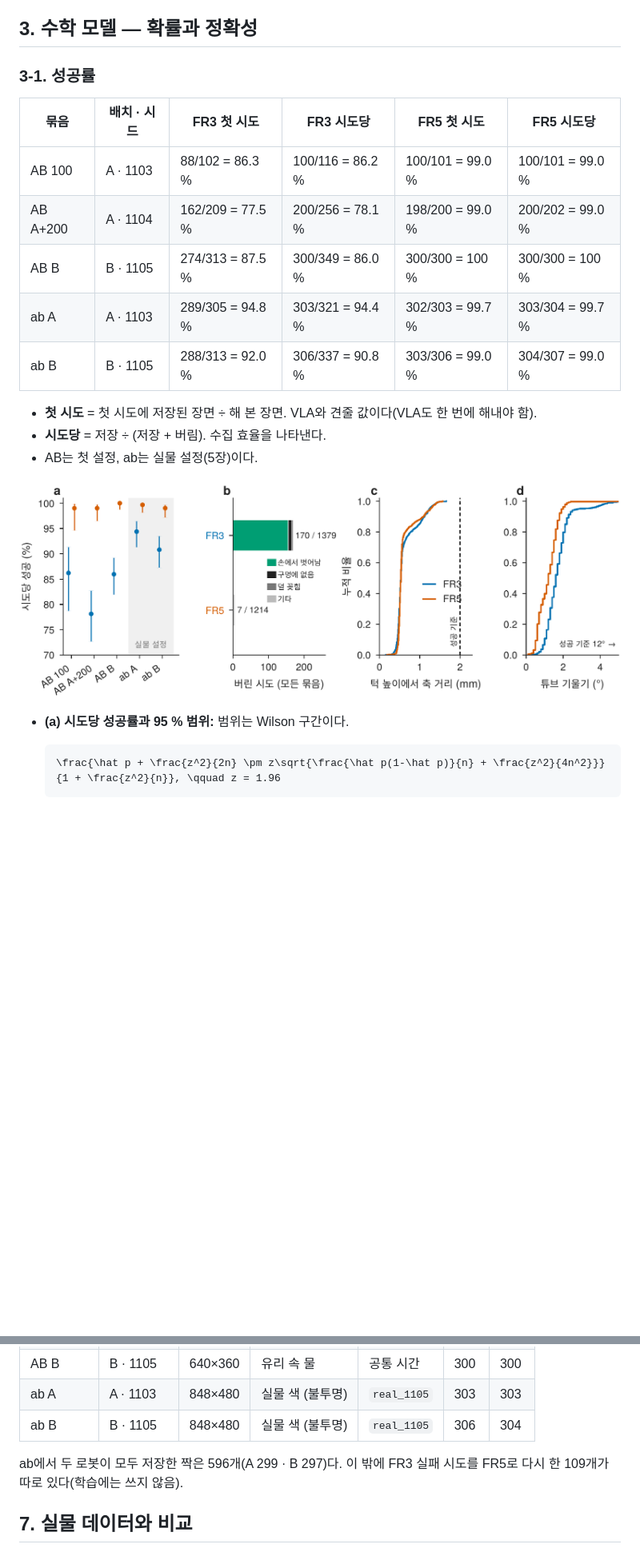
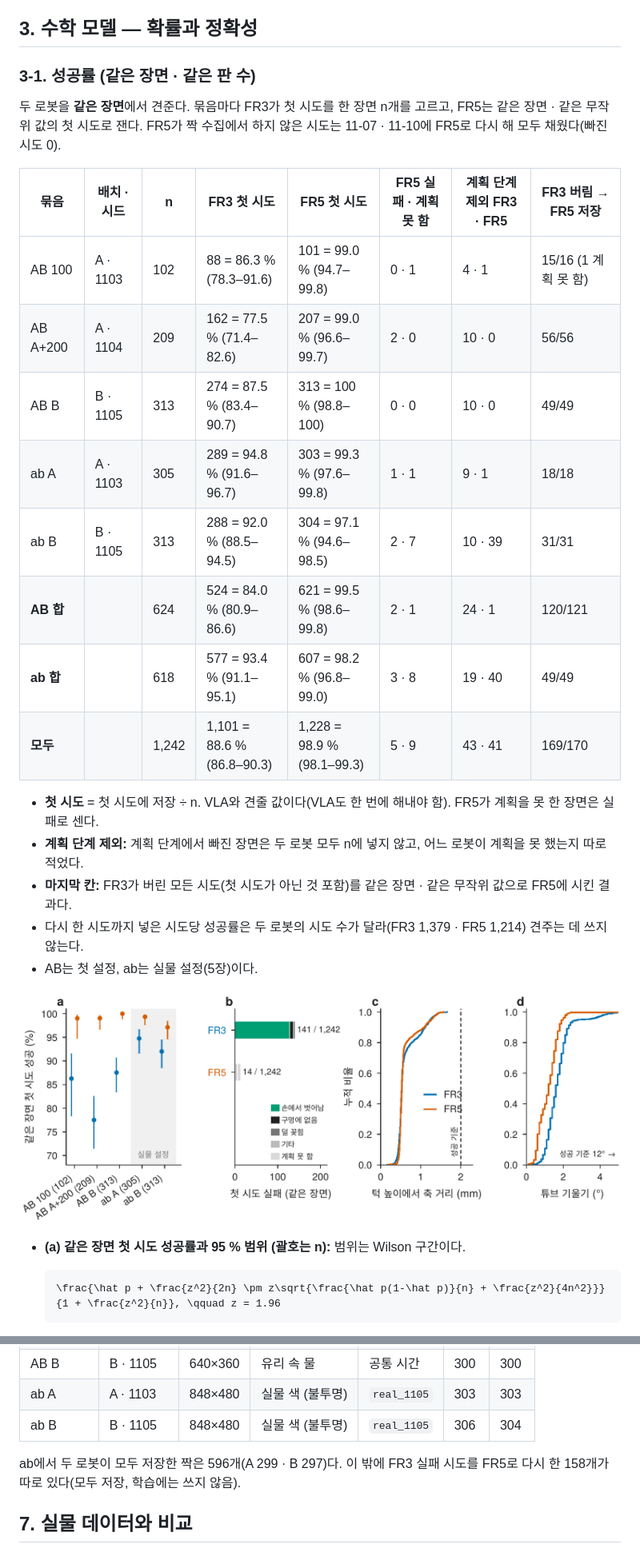
Before and after one commit to bbiyak12e/BioTube-Insertion-VLA-IsaacLab, a Markdown page: docs/report03_realmatched_data/README.md, 2 parts joined by grey strips. Shown at 80% size. GitHub-like rendering; pictures changed too: docs/report03_realmatched_data/figures/fig_mathmodel_ko.png; blank space fills up the shorter version.

````diff
--- a/docs/report03_realmatched_data/README.md
+++ b/docs/report03_realmatched_data/README.md
@@ -43,23 +43,30 @@
 
 ## 3. 수학 모델 — 확률과 정확성
 
-### 3-1. 성공률
+### 3-1. 성공률 (같은 장면 · 같은 판 수)
 
-| 묶음 | 배치 · 시드 | FR3 첫 시도 | FR3 시도당 | FR5 첫 시도 | FR5 시도당 |
-|---|---|---|---|---|---|
-| AB 100 | A · 1103 | 88/102 = 86.3 % | 100/116 = 86.2 % | 100/101 = 99.0 % | 100/101 = 99.0 % |
-| AB A+200 | A · 1104 | 162/209 = 77.5 % | 200/256 = 78.1 % | 198/200 = 99.0 % | 200/202 = 99.0 % |
-| AB B | B · 1105 | 274/313 = 87.5 % | 300/349 = 86.0 % | 300/300 = 100 % | 300/300 = 100 % |
-| ab A | A · 1103 | 289/305 = 94.8 % | 303/321 = 94.4 % | 302/303 = 99.7 % | 303/304 = 99.7 % |
-| ab B | B · 1105 | 288/313 = 92.0 % | 306/337 = 90.8 % | 303/306 = 99.0 % | 304/307 = 99.0 % |
+두 로봇을 **같은 장면**에서 견준다. 묶음마다 FR3가 첫 시도를 한 장면 n개를 고르고, FR5는 같은 장면 · 같은 무작위 값의 첫 시도로 잰다. FR5가 짝 수집에서 하지 않은 시도는 11-07 · 11-10에 FR5로 다시 해 모두 채웠다(빠진 시도 0).
 
-- **첫 시도** = 첫 시도에 저장된 장면 ÷ 해 본 장면. VLA와 견줄 값이다(VLA도 한 번에 해내야 함).
-- **시도당** = 저장 ÷ (저장 + 버림). 수집 효율을 나타낸다.
+| 묶음 | 배치 · 시드 | n | FR3 첫 시도 | FR5 첫 시도 | FR5 실패 · 계획 못 함 | 계획 단계 제외 FR3 · FR5 | FR3 버림 → FR5 저장 |
+|---|---|---|---|---|---|---|---|
+| AB 100 | A · 1103 | 102 | 88 = 86.3 % (78.3–91.6) | 101 = 99.0 % (94.7–99.8) | 0 · 1 | 4 · 1 | 15/16 (1 계획 못 함) |
+| AB A+200 | A · 1104 | 209 | 162 = 77.5 % (71.4–82.6) | 207 = 99.0 % (96.6–99.7) | 2 · 0 | 10 · 0 | 56/56 |
+| AB B | B · 1105 | 313 | 274 = 87.5 % (83.4–90.7) | 313 = 100 % (98.8–100) | 0 · 0 | 10 · 0 | 49/49 |
+| ab A | A · 1103 | 305 | 289 = 94.8 % (91.6–96.7) | 303 = 99.3 % (97.6–99.8) | 1 · 1 | 9 · 1 | 18/18 |
+| ab B | B · 1105 | 313 | 288 = 92.0 % (88.5–94.5) | 304 = 97.1 % (94.6–98.5) | 2 · 7 | 10 · 39 | 31/31 |
+| **AB 합** | | 624 | 524 = 84.0 % (80.9–86.6) | 621 = 99.5 % (98.6–99.8) | 2 · 1 | 24 · 1 | 120/121 |
+| **ab 합** | | 618 | 577 = 93.4 % (91.1–95.1) | 607 = 98.2 % (96.8–99.0) | 3 · 8 | 19 · 40 | 49/49 |
+| **모두** | | 1,242 | 1,101 = 88.6 % (86.8–90.3) | 1,228 = 98.9 % (98.1–99.3) | 5 · 9 | 43 · 41 | 169/170 |
+
+- **첫 시도** = 첫 시도에 저장 ÷ n. VLA와 견줄 값이다(VLA도 한 번에 해내야 함). FR5가 계획을 못 한 장면은 실패로 센다.
+- **계획 단계 제외:** 계획 단계에서 빠진 장면은 두 로봇 모두 n에 넣지 않고, 어느 로봇이 계획을 못 했는지 따로 적었다.
+- **마지막 칸:** FR3가 버린 모든 시도(첫 시도가 아닌 것 포함)를 같은 장면 · 같은 무작위 값으로 FR5에 시킨 결과다.
+- 다시 한 시도까지 넣은 시도당 성공률은 두 로봇의 시도 수가 달라(FR3 1,379 · FR5 1,214) 견주는 데 쓰지 않는다.
 - AB는 첫 설정, ab는 실물 설정(5장)이다.
 
 ![수학 모델의 확률과 정확성](figures/fig_mathmodel_ko.png)
 
-- **(a) 시도당 성공률과 95 % 범위:** 범위는 Wilson 구간이다.
+- **(a) 같은 장면 첫 시도 성공률과 95 % 범위 (괄호는 n):** 범위는 Wilson 구간이다.
 
   ```math
   \frac{\hat p + \frac{z^2}{2n} \pm z\sqrt{\frac{\hat p(1-\hat p)}{n} + \frac{z^2}{4n^2}}}{1 + \frac{z^2}{n}}, \qquad z = 1.96
@@ -146,7 +155,7 @@ p_c = r + \hat a\,\frac{z_c - r_z}{a_z}, \qquad d_{ax} = \big\lVert p_{c,xy} - (
 | ab A | A · 1103 | 848×480 | 실물 색 (불투명) | `real_1105` | 303 | 303 |
 | ab B | B · 1105 | 848×480 | 실물 색 (불투명) | `real_1105` | 306 | 304 |
 
-ab에서 두 로봇이 모두 저장한 짝은 596개(A 299 · B 297)다. 이 밖에 FR3 실패 시도를 FR5로 다시 한 109개가 따로 있다(학습에는 쓰지 않음).
+ab에서 두 로봇이 모두 저장한 짝은 596개(A 299 · B 297)다. 이 밖에 FR3 실패 시도를 FR5로 다시 한 158개가 따로 있다(모두 저장, 학습에는 쓰지 않음).
 
 ## 7. 실물 데이터와 비교
 
````
Also changed, not shown: other parts of docs/report03_realmatched_data/README.md (+11 -9 lines), docs/report03_realmatched_data/README_EN.md (+30 -21 lines), docs/report03_realmatched_data/figures/fig_mathmodel_en.png, 5 other files.
